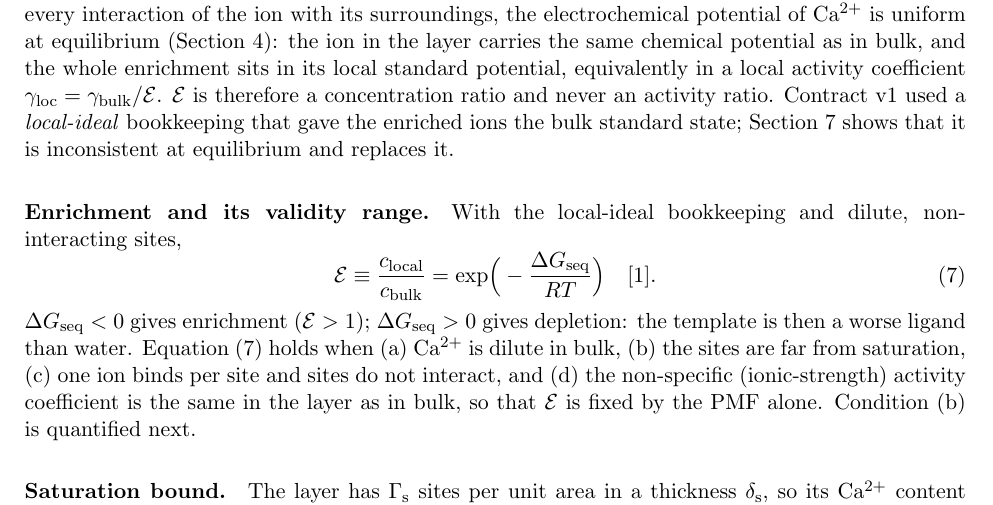
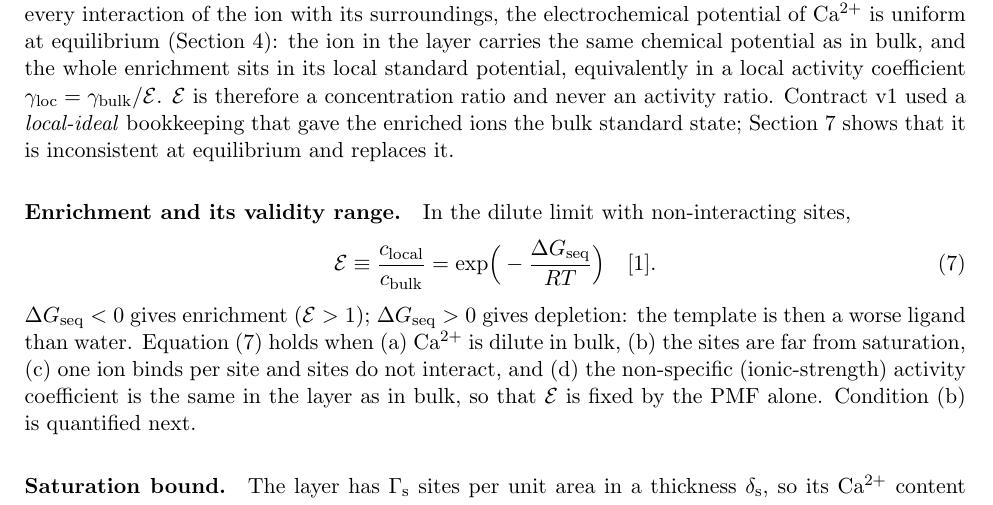
Before and after one commit to pa1aash/nacre-shell, a LaTeX document (theory/derivation.tex, which reads theory/derivation_body.tex): part of page 3 of 16, cut so that both start at the same text. Compiled offline with pdfLaTeX.

Commit message:
theory: cp2 fix F8 (enrichment stated in the dilute limit)

```diff
--- a/theory/derivation_body.tex
+++ b/theory/derivation_body.tex
@@ -147,8 +147,7 @@ never an activity ratio. Contract v1 used a \emph{local-ideal} bookkeeping that
 enriched ions the bulk standard state; Section~\ref{th:sec:template} shows that it is inconsistent
 at equilibrium and replaces it.
 
-\paragraph{Enrichment and its validity range.} With the local-ideal bookkeeping and dilute,
-non-interacting sites,
+\paragraph{Enrichment and its validity range.} In the dilute limit with non-interacting sites,
 \begin{equation}\label{th:eq:enr}
 \Eenr\equiv\frac{\cl}{\cb}=\exp\!\Big(-\frac{\DGseq}{\Rg T}\Big) \un{1}.
 \end{equation}
```
